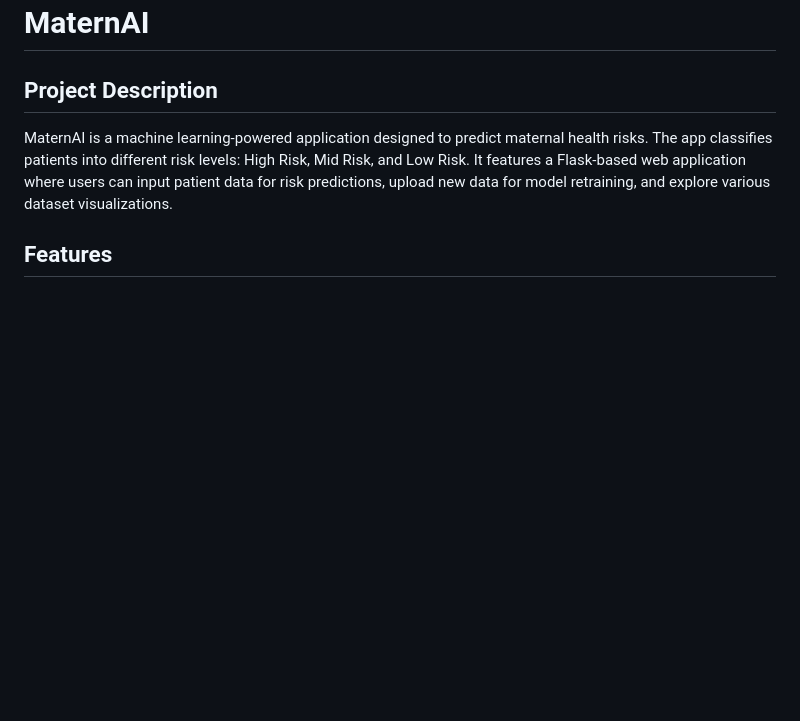
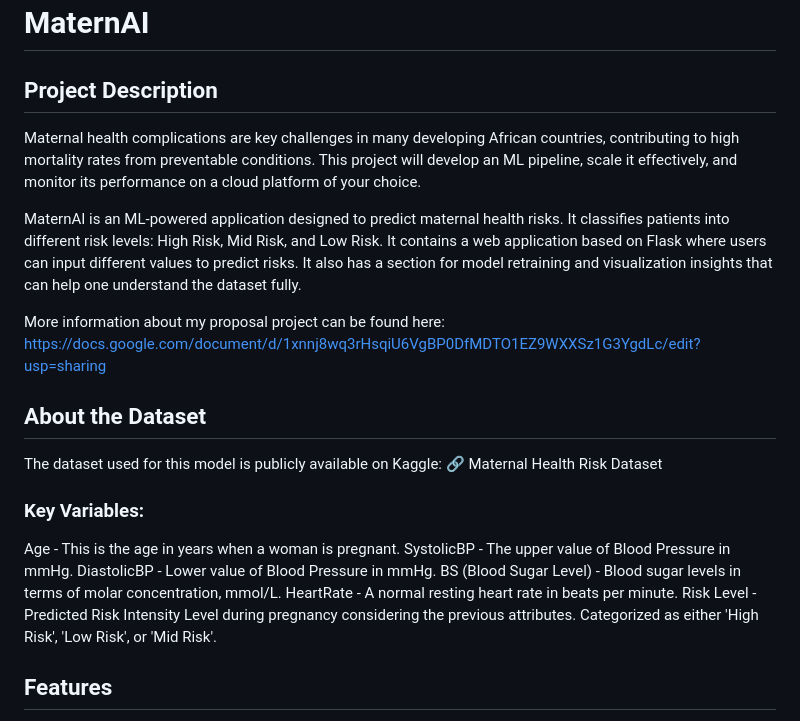
Before and after one commit to m-mwangi/maternAI, a Markdown page: README.md, the part around the change. Drawn GitHub-style; blank space fills up the shorter version.

```diff
--- a/README.md
+++ b/README.md
@@ -1,7 +1,25 @@
 # MaternAI
 
 ## Project Description
-MaternAI is a machine learning-powered application designed to predict maternal health risks. The app classifies patients into different risk levels: High Risk, Mid Risk, and Low Risk. It features a Flask-based web application where users can input patient data for risk predictions, upload new data for model retraining, and explore various dataset visualizations.
+Maternal health complications are key challenges in many developing African countries, contributing to high mortality rates from preventable conditions. This project will develop an ML pipeline, scale it effectively, and monitor its performance on a cloud platform of your choice.
+
+MaternAI is an ML-powered application designed to predict maternal health risks. It classifies patients into different risk levels: High Risk, Mid Risk, and Low Risk.
+It contains a web application based on Flask where users can input different values to predict risks. It also has a section for model retraining and visualization insights that can help one understand the dataset fully.
+
+More information about my proposal project can be found here: https://docs.google.com/document/d/1xnnj8wq3rHsqiU6VgBP0DfMDTO1EZ9WXXSz1G3YgdLc/edit?usp=sharing
+
+## About the Dataset
+The dataset used for this model is publicly available on Kaggle:
+🔗 Maternal Health Risk Dataset
+
+### Key Variables:
+Age - This is the age in years when a woman is pregnant.
+SystolicBP - The upper value of Blood Pressure in mmHg.
+DiastolicBP - Lower value of Blood Pressure in mmHg.
+BS (Blood Sugar Level) - Blood sugar levels in terms of molar concentration, mmol/L.
+HeartRate - A normal resting heart rate in beats per minute.
+Risk Level - Predicted Risk Intensity Level during pregnancy considering the previous attributes. Categorized as either 'High Risk', 'Low Risk', or 'Mid Risk'.
+
 
 ## Features
 - **Prediction Page**: Allows users to input patient data and receive risk predictions.
```
